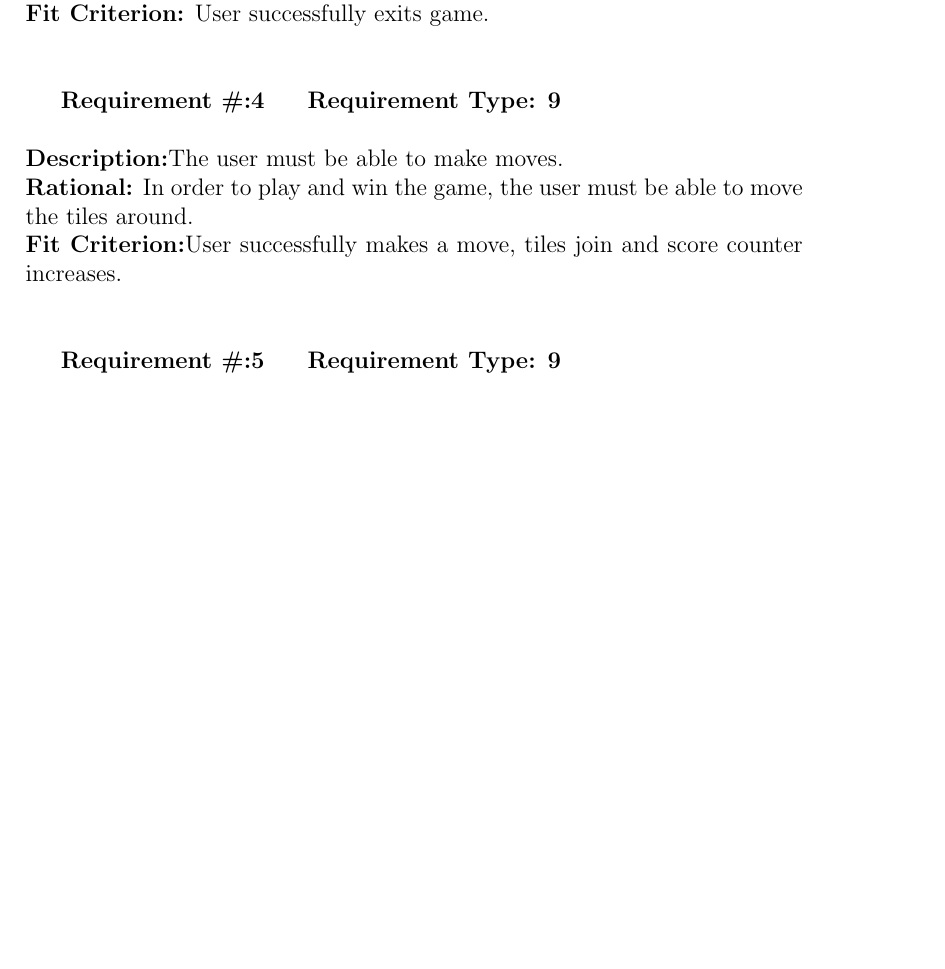
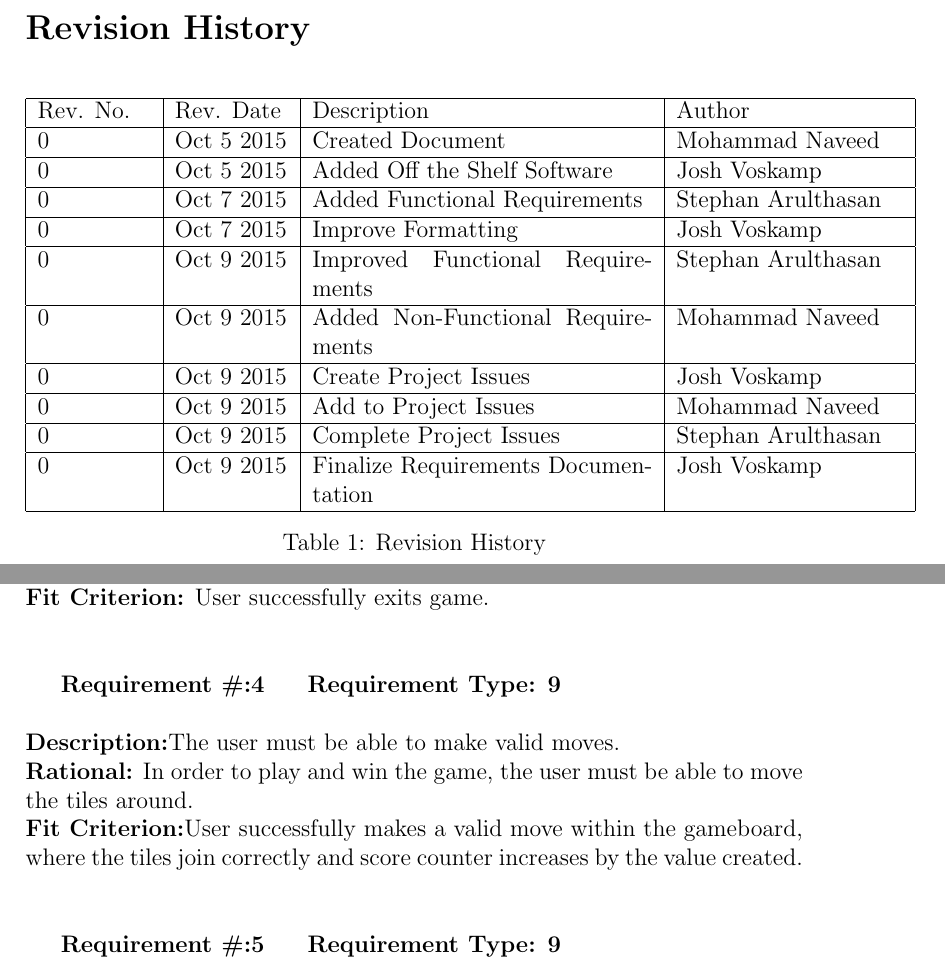
Before and after one commit to arulths/2048_redesign, a LaTeX document (Deliverables/Req_Doc_Revision_0/Req_Doc_Revision_0.tex): part of page 9 of 15 before the commit and two parts of pages 6 and 10 of 16 after it, the two joined at a grey line, cut at the place of the change, the shorter picture padded with empty space. Compiled offline with pdfLaTeX.

Commit message:
Update Requirement 6 and Add Revision History

```diff
--- a/Deliverables/Req_Doc_Revision_0/Req_Doc_Revision_0.tex
+++ b/Deliverables/Req_Doc_Revision_0/Req_Doc_Revision_0.tex
@@ -95,6 +95,29 @@ Stephan \textsc{Arulthasan} \textbf{1308004} \\[3cm]
 \newpage
 \listoffigures
 \addcontentsline{toc}{section}{List of Figures}
+\newpage
+
+\section*{Revision History}
+\addcontentsline{toc}{section}{Revision History}
+\begin{table}[!htbp]
+	\centering
+	\begin{tabular}{ | p{2cm} | p{2cm}| p{6cm} | p{4cm}|}
+		\hline
+		Rev. No. & Rev. Date & Description & Author \\\hline
+		0 & Oct 5 2015 & Created Document & Mohammad Naveed \\\hline
+		0 & Oct 5 2015 & Added Off the Shelf Software & Josh Voskamp \\\hline
+		0 & Oct 7 2015 & Added Functional Requirements & Stephan Arulthasan\\\hline
+		0 & Oct 7 2015 & Improve Formatting & Josh Voskamp \\\hline
+		0 & Oct 9 2015 & Improved Functional Requirements & Stephan Arulthasan \\\hline
+		0 & Oct 9 2015 & Added Non-Functional Requirements & Mohammad Naveed \\\hline
+		0 & Oct 9 2015 & Create Project Issues & Josh Voskamp \\\hline
+		0 & Oct 9 2015 & Add to Project Issues & Mohammad Naveed \\\hline
+		0 & Oct 9 2015 & Complete Project Issues & Stephan Arulthasan \\\hline
+		0 & Oct 9 2015 & Finalize Requirements Documentation & Josh Voskamp \\\hline
+
+	\end{tabular}
+	\caption{Revision History}
+\end{table}
 \newpage
 
 \section{Purpose of the Project}
@@ -197,9 +220,9 @@ an attempt to reach the "2048" tile.\\
 \textbf {Fit Criterion:} User successfully exits game. \\\\
 
 \textbf {Requirement \#:4} \indent\textbf {Requirement Type: 9}\\\\
-\textbf {Description:}The user must be able to make moves. \\
+\textbf {Description:}The user must be able to make valid moves. \\
 \textbf {Rational:} In order to play and win the game, the user must be able to move the tiles around. \\
-\textbf {Fit Criterion:}User successfully makes a move, tiles join and score counter increases. \\\\
+\textbf {Fit Criterion:}User successfully makes a valid move within the gameboard, where the tiles join correctly and score counter increases by the value created. \\\\
 
 \textbf {Requirement \#:5} \indent\textbf {Requirement Type: 9} \\\\
 \textbf {Description:} The user must be able to win the game.\\
```
Also changed, not shown: Deliverables/Req_Doc_Revision_0/Req_Doc_Revision_0.pdf.
